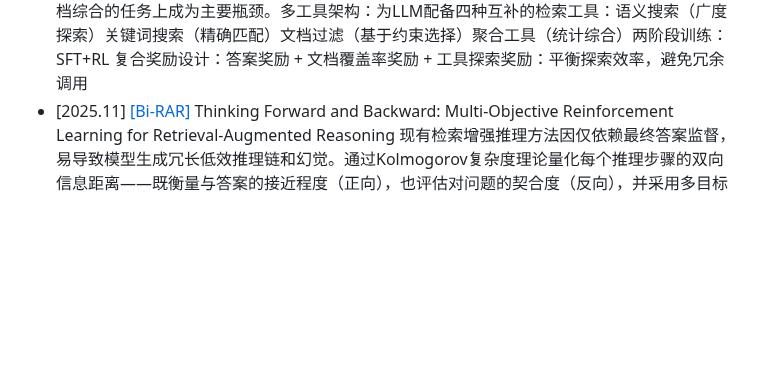
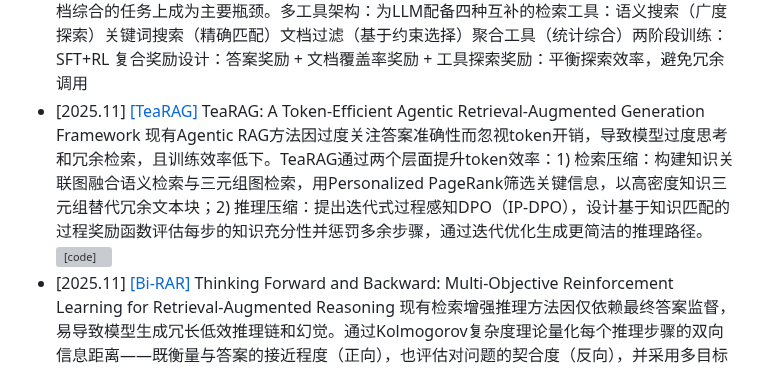
Before and after one commit to GNEHUY/Awesome-AgenticRAG, a Markdown page: README.md, the part around the change. Rendered like a GitHub page; blank space fills up the shorter version; grey boxes are pictures that could not be loaded.

Commit message:
Update research papers list in README

```diff
--- a/README.md
+++ b/README.md
@@ -33,5 +33,6 @@
 - [2025.10] [[E-GRPO]](https://arxiv.org/abs/2510.24694) Repurposing Synthetic Data for Fine-grained Search Agent Supervision 解决GRPO方法缺乏细粒度监督信号的问题，提出E-GRPO框架，利用合成数据中的实体信息作为细粒度奖励，解决"近失"问题，提升复杂搜索任务性能
 - [2025.10] [[GlobalRAG]](https://arxiv.org/abs/2510.20548) GlobalRAG: Enhancing Global Reasoning in Multi-hop Question Answering via Reinforcement Learning 解决多跳QA中缺乏全局规划和不忠实执行的问题，通过强化学习增强全局推理，分解问题为子目标，协调检索与推理，仅使用8k训练数据就实现显著性能提升。需要做数据增强得到Golden轨迹 [![[code]](https://img.shields.io/github/stars/CarnegieBin/GlobalRAG)](https://github.com/CarnegieBin/GlobalRAG)
 - [2025.10] [[MARAG-R1]](https://arxiv.org/pdf/2510.27569) MARAG-R1: Beyond Single Retriever via Reinforcement-Learned Multi-Tool Agentic Retrieval 现有RAG系统依赖单一检索器和固定的top-k选择策略，这导致：只能访问语料库的狭窄静态子集；无法获取任务所需的全面外部信息；在需要语料库级推理和跨文档综合的任务上成为主要瓶颈。多工具架构：为LLM配备四种互补的检索工具：语义搜索（广度探索）关键词搜索（精确匹配）文档过滤（基于约束选择）聚合工具（统计综合）两阶段训练：SFT+RL 复合奖励设计：答案奖励 + 文档覆盖率奖励 + 工具探索奖励：平衡探索效率，避免冗余调用
+- [2025.11] [[TeaRAG]](https://arxiv.org/abs/2511.05385) TeaRAG: A Token-Efficient Agentic Retrieval-Augmented Generation Framework 现有Agentic RAG方法因过度关注答案准确性而忽视token开销，导致模型过度思考和冗余检索，且训练效率低下。TeaRAG通过两个层面提升token效率：1) 检索压缩：构建知识关联图融合语义检索与三元组图检索，用Personalized PageRank筛选关键信息，以高密度知识三元组替代冗余文本块；2) 推理压缩：提出迭代式过程感知DPO（IP-DPO），设计基于知识匹配的过程奖励函数评估每步的知识充分性并惩罚多余步骤，通过迭代优化生成更简洁的推理路径。[![[code]](https://img.shields.io/github/stars/Applied-Machine-Learning-Lab/TeaRAG)](https://github.com/Applied-Machine-Learning-Lab/TeaRAG)
 - [2025.11] [[Bi-RAR]](https://arxiv.org/abs/2511.09109) Thinking Forward and Backward: Multi-Objective Reinforcement Learning for Retrieval-Augmented Reasoning 现有检索增强推理方法因仅依赖最终答案监督，易导致模型生成冗长低效推理链和幻觉。通过Kolmogorov复杂度理论量化每个推理步骤的双向信息距离——既衡量与答案的接近程度（正向），也评估对问题的契合度（反向），并采用多目标强化学习优化这两个目标：设计级联奖励结构鼓励早期建立正确方向，独立训练正向/反向模型后通过权重插值融合，实现细粒度的步骤级监督，生成更精确简洁的推理过程。
 - [2025.12] [[RouteRAG]](https://arxiv.org/pdf/2512.09487) RouteRAG: Efficient Retrieval-Augmented Generation from Text and Graph via Reinforcement Learning 解决RAG缺乏自适应能力：图结构或混合检索系统依赖固定流程，无法像文本RAG那样通过强化学习实现多轮动态检索，难以在推理过程中按需补充证据；检索效率问题：图检索虽对多跳推理至关重要，但计算成本远高于文本检索，现有方法无法根据查询需求灵活选择检索方式，导致不必要的开销；通过Search-R1的范式实现，两阶段RL训练[![[code]](https://img.shields.io/github/stars/YucanGuo/RouteRAG)](https://github.com/YucanGuo/RouteRAG)
```
